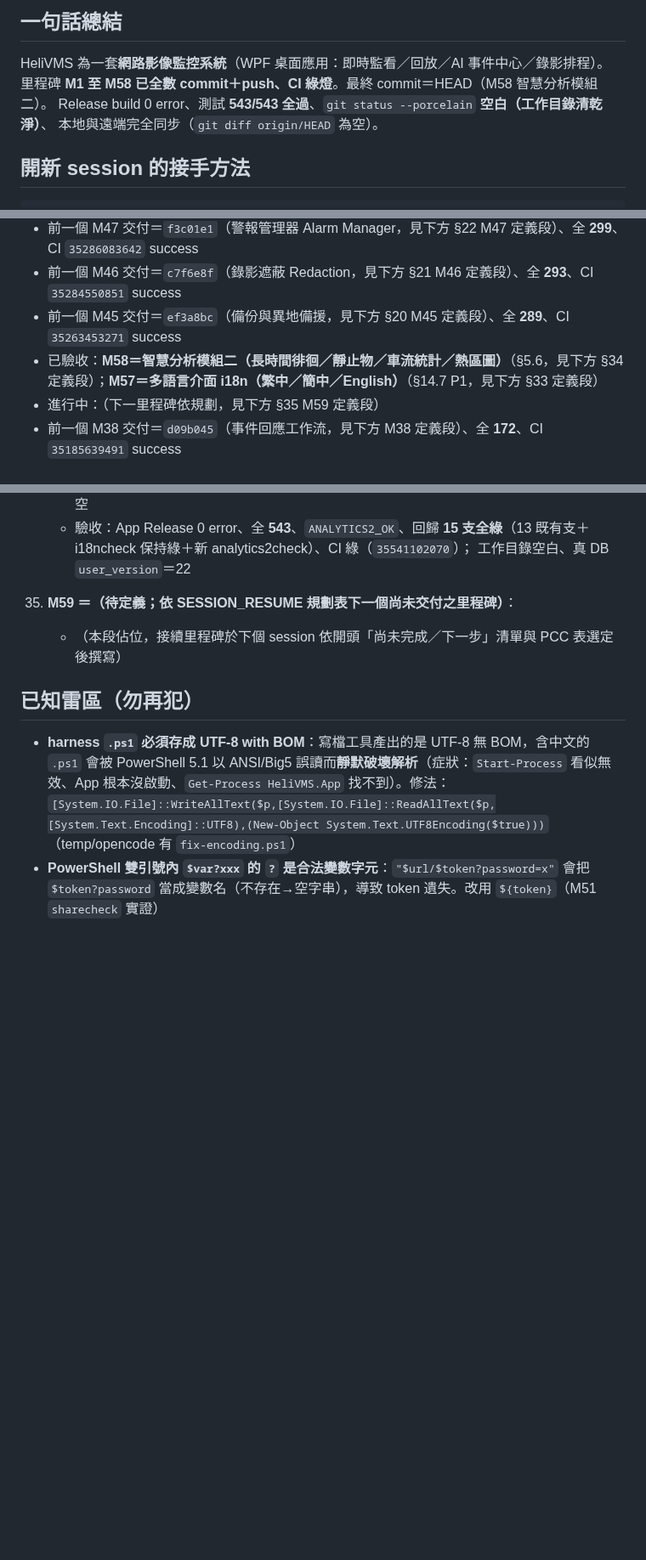
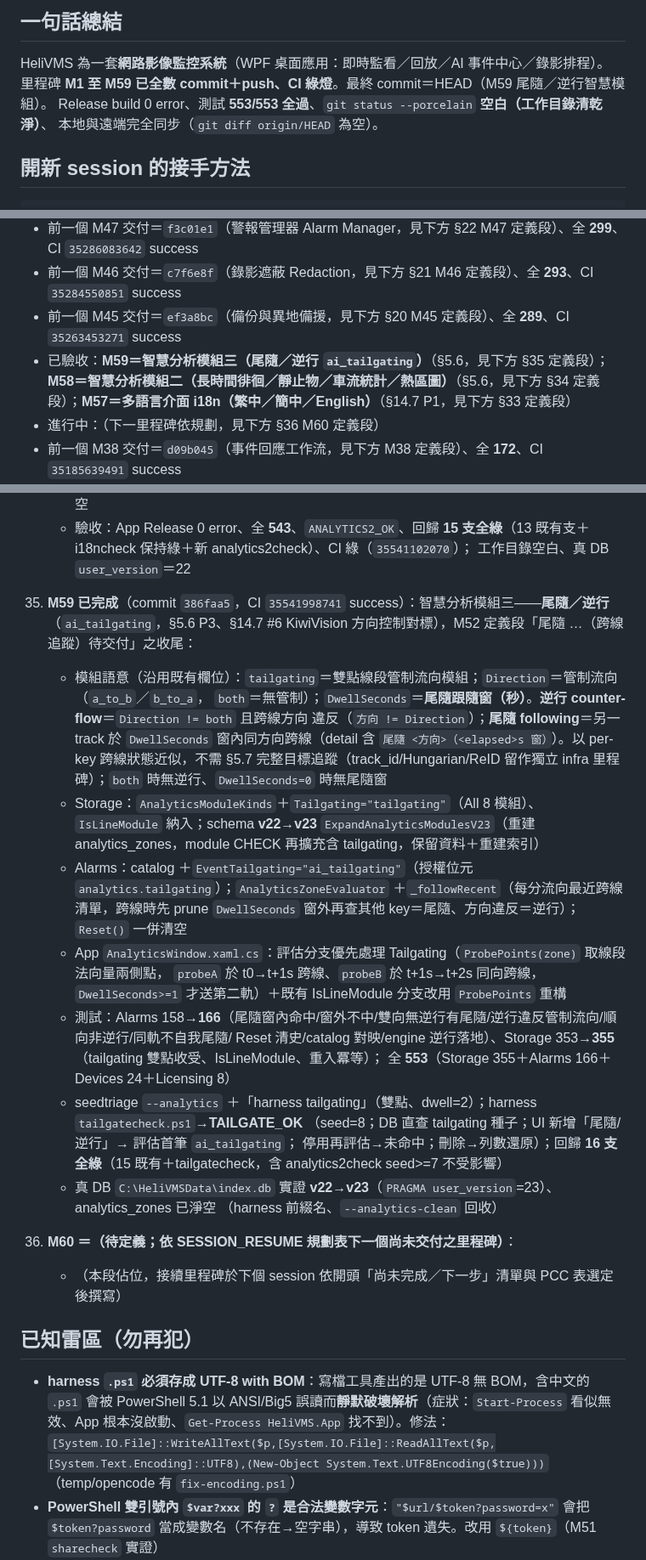
Before and after one commit to js0935/HeliVMS, a Markdown page: docs/SESSION_RESUME.md, 3 parts joined by grey strips. Shown at 85% size. Drawn GitHub-style; blank space fills up the shorter version.

Commit message:
docs：M59 snapshot——HEAD 386faa5；553/553；CI 35541998741；TAILGATE_OK＋回歸16支全綠

```diff
--- a/docs/SESSION_RESUME.md
+++ b/docs/SESSION_RESUME.md
@@ -6,8 +6,8 @@
 
 ## 一句話總結
 HeliVMS 為一套**網路影像監控系統**（WPF 桌面應用：即時監看／回放／AI 事件中心／錄影排程）。
-里程碑 **M1 至 M58 已全數 commit＋push、CI 綠燈**。最終 commit＝HEAD（M58 智慧分析模組二）。
-Release build 0 error、測試 **543/543 全過**、`git status --porcelain` **空白（工作目錄清乾淨）**、
+里程碑 **M1 至 M59 已全數 commit＋push、CI 綠燈**。最終 commit＝HEAD（M59 尾隨／逆行智慧模組）。
+Release build 0 error、測試 **553/553 全過**、`git status --porcelain` **空白（工作目錄清乾淨）**、
 本地與遠端完全同步（`git diff origin/HEAD` 為空）。
 
 ## 開新 session 的接手方法
@@ -35,8 +36,8 @@ gh run list -L 3              # 預期全部 success
 - 前一個 M47 交付＝`f3c01e1`（警報管理器 Alarm Manager，見下方 §22 M47 定義段）、全 **299**、CI `35286083642` success
 - 前一個 M46 交付＝`c7f6e8f`（錄影遮蔽 Redaction，見下方 §21 M46 定義段）、全 **293**、CI `35284550851` success
 - 前一個 M45 交付＝`ef3a8bc`（備份與異地備援，見下方 §20 M45 定義段）、全 **289**、CI `35263453271` success
-- 已驗收：**M58＝智慧分析模組二（長時間徘徊／靜止物／車流統計／熱區圖）**（§5.6，見下方 §34 定義段）；**M57＝多語言介面 i18n（繁中／簡中／English）**（§14.7 P1，見下方 §33 定義段）
-- 進行中：（下一里程碑依規劃，見下方 §35 M59 定義段）
+- 已驗收：**M59＝智慧分析模組三（尾隨／逆行 `ai_tailgating`）**（§5.6，見下方 §35 定義段）；**M58＝智慧分析模組二（長時間徘徊／靜止物／車流統計／熱區圖）**（§5.6，見下方 §34 定義段）；**M57＝多語言介面 i18n（繁中／簡中／English）**（§14.7 P1，見下方 §33 定義段）
+- 進行中：（下一里程碑依規劃，見下方 §36 M60 定義段）
 - 前一個 M38 交付＝`d09b045`（事件回應工作流，見下方 M38 定義段）、全 **172**、CI `35185639491` success
 - 前一個 M30 交付＝`24ad4c7`（MQTT 通知通道）：`NotificationSettings`＋
   `MqttEnabled/MqttHost/MqttPort(1883)/MqttTopic/MqttUser/MqttPassword`（鍵 `notify.mqtt.*`、
@@ -876,7 +877,31 @@ gh run list -L 3              # 預期全部 success
     - 驗收：App Release 0 error、全 **543**、`ANALYTICS2_OK`、回歸 **15 支全綠**（13 既有支＋i18ncheck 保持綠＋新 analytics2check）、CI 綠（`35541102070`）；
       工作目錄空白、真 DB `user_version`＝22
 
-35. **M59 ＝（待定義；依 SESSION_RESUME 規劃表下一個尚未交付之里程碑）**：
+35. **M59 已完成**（commit `386faa5`，CI `35541998741` success）：智慧分析模組三——**尾隨／逆行**（`ai_tailgating`，§5.6
+    P3、§14.7 #6 KiwiVision 方向控制對標），M52 定義段「尾隨 …（跨線追蹤）待交付」之收尾：
+    - 模組語意（沿用既有欄位）：`tailgating`＝雙點線段管制流向模組；`Direction`＝管制流向（`a_to_b`／`b_to_a`，
+      `both`＝無管制）；`DwellSeconds`＝**尾隨跟隨窗（秒）**。**逆行 counter-flow**＝`Direction != both` 且跨線方向
+      違反（`方向 != Direction`）；**尾隨 following**＝另一 track 於 `DwellSeconds` 窗內同方向跨線（detail 含
+      `尾隨 <方向>（<elapsed>s 窗）`）。以 per-key 跨線狀態近似，不需 §5.7 完整目標追蹤（track_id/Hungarian/ReID
+      留作獨立 infra 里程碑）；`both` 時無逆行、`DwellSeconds=0` 時無尾隨窗
+    - Storage：`AnalyticsModuleKinds`＋`Tailgating="tailgating"`（All 8 模組）、`IsLineModule` 納入；schema
+      **v22→v23** `ExpandAnalyticsModulesV23`（重建 analytics_zones，module CHECK 再擴充含 tailgating，保留資料＋重建索引）
+    - Alarms：catalog ＋`EventTailgating="ai_tailgating"`（授權位元 `analytics.tailgating`）；`AnalyticsZoneEvaluator`
+      ＋`_followRecent`（每分流向最近跨線清單，跨線時先 prune `DwellSeconds` 窗外再查其他 key＝尾隨、方向違反＝逆行）；
+      `Reset()` 一併清空
+    - App `AnalyticsWindow.xaml.cs`：評估分支優先處理 Tailgating（`ProbePoints(zone)` 取線段法向量兩側點，
+      `probeA` 於 t0→t+1s 跨線、`probeB` 於 t+1s→t+2s 同向跨線，`DwellSeconds>=1` 才送第二軌）＋既有 IsLineModule
+      分支改用 `ProbePoints` 重構
+    - 測試：Alarms 158→**166**（尾隨窗內命中/窗外不中/雙向無逆行有尾隨/逆行違反管制流向/順向非逆行/同軌不自我尾隨/
+      Reset 清史/catalog 對映/engine 逆行落地）、Storage 353→**355**（tailgating 雙點收受、IsLineModule、重入冪等）；
+      全 **553**（Storage 355＋Alarms 166＋Devices 24＋Licensing 8）
+    - seedtriage `--analytics` ＋「harness tailgating」（雙點、dwell=2）；harness `tailgatecheck.ps1`→**TAILGATE_OK**
+      （seed=8；DB 直查 tailgating 種子；UI 新增「尾隨/逆行」→ 評估首筆 `ai_tailgating`；
+      停用再評估→未命中；刪除→列數還原）；回歸 **16 支全綠**（15 既有＋tailgatecheck，含 analytics2check seed>=7 不受影響）
+    - 真 DB `C:\HeliVMSData\index.db` 實證 **v22→v23**（`PRAGMA user_version`=23）、analytics_zones 已淨空
+      （harness 前綴名、`--analytics-clean` 回收）
+
+36. **M60 ＝（待定義；依 SESSION_RESUME 規劃表下一個尚未交付之里程碑）**：
     - （本段佔位，接續里程碑於下個 session 依開頭「尚未完成／下一步」清單與 PCC 表選定後撰寫）
 
 ## 已知雷區（勿再犯）
```
Also changed, not shown: other parts of docs/SESSION_RESUME.md (+2 -1 lines).
